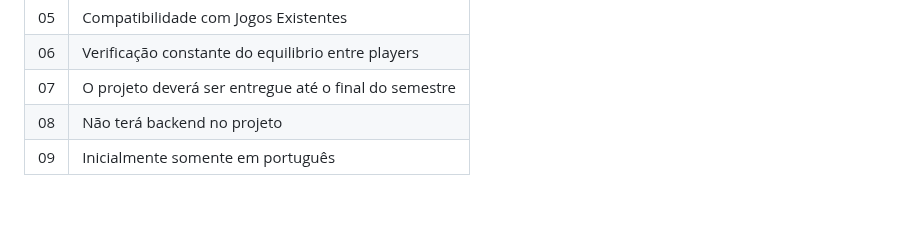
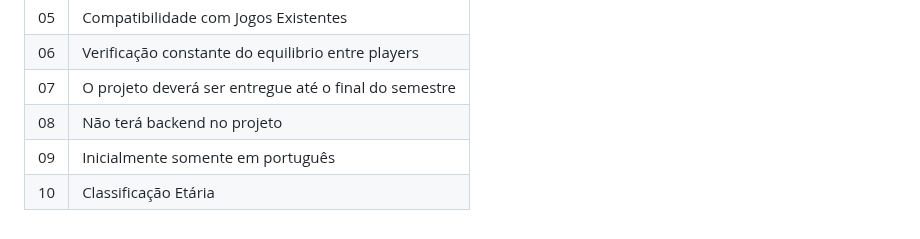
Before and after one commit to Victor-Takahashi/teste, a Markdown page: docs/especification.md, the part around the change. Drawn GitHub-style.

```diff
--- a/docs/especification.md
+++ b/docs/especification.md
@@ -89,3 +89,4 @@ As tabelas que se seguem apresentam os requisitos funcionais e não funcionais q
 |07| O projeto deverá ser entregue até o final do semestre |
 |08| Não terá backend no projeto                           |
 |09| Inicialmente somente em português                     |
+|10|Classificação Etária                                   |
```
